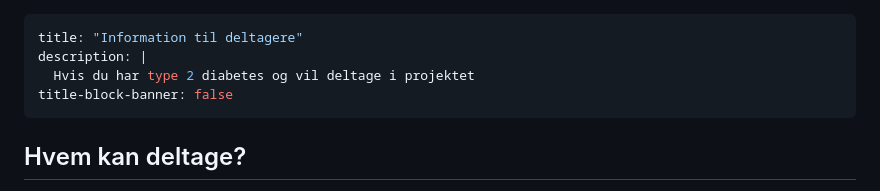
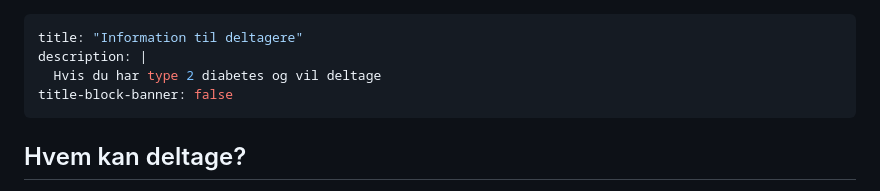
Before and after one commit to steno-aarhus/ON-LiMiT, a Markdown page: participants.md, the part around the change. GitHub-like rendering.

Commit message:
updated text

```diff
--- a/participants.md
+++ b/participants.md
@@ -1,7 +1,7 @@
 ---
 title: "Information til deltagere"
 description: |
-  Hvis du har type 2 diabetes og vil deltage i projektet
+  Hvis du har type 2 diabetes og vil deltage
 title-block-banner: false
 ---
 
```
